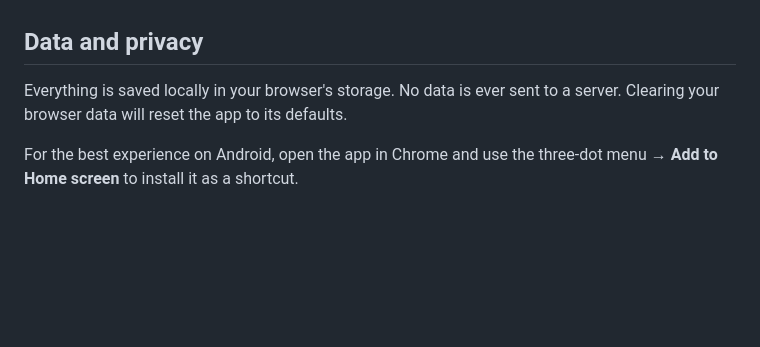
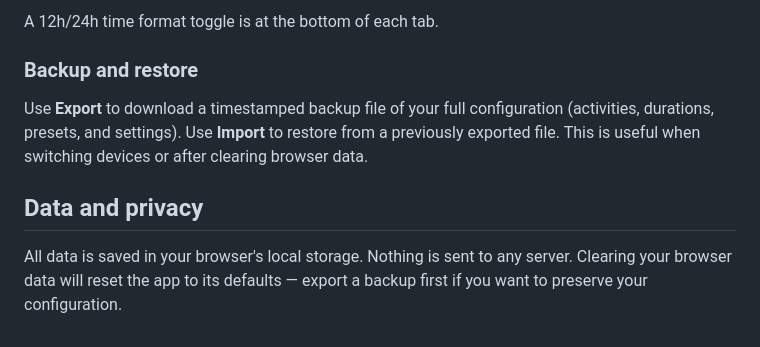
Before and after one commit to Calrissian45/daily-planner, a Markdown page: README.md, the part around one of its changes. Drawn GitHub-style; blank space fills up the shorter version.

```diff
--- a/README.md
+++ b/README.md
@@ -50,5 +63,9 @@ A 12h/24h toggle is available at the bottom of each tab.
+A 12h/24h time format toggle is at the bottom of each tab.
+
+### Backup and restore
+
+Use **Export** to download a timestamped backup file of your full configuration (activities, durations, presets, and settings). Use **Import** to restore from a previously exported file. This is useful when switching devices or after clearing browser data.
 
 ## Data and privacy
-Everything is saved locally in your browser's storage. No data is ever sent to a server. Clearing your browser data will reset the app to its defaults.
 
-For the best experience on Android, open the app in Chrome and use the three-dot menu → **Add to Home screen** to install it as a shortcut.
+All data is saved in your browser's local storage. Nothing is sent to any server. Clearing your browser data will reset the app to its defaults — export a backup first if you want to preserve your configuration.
```
Also changed, not shown: other parts of README.md (+42 -29 lines).
